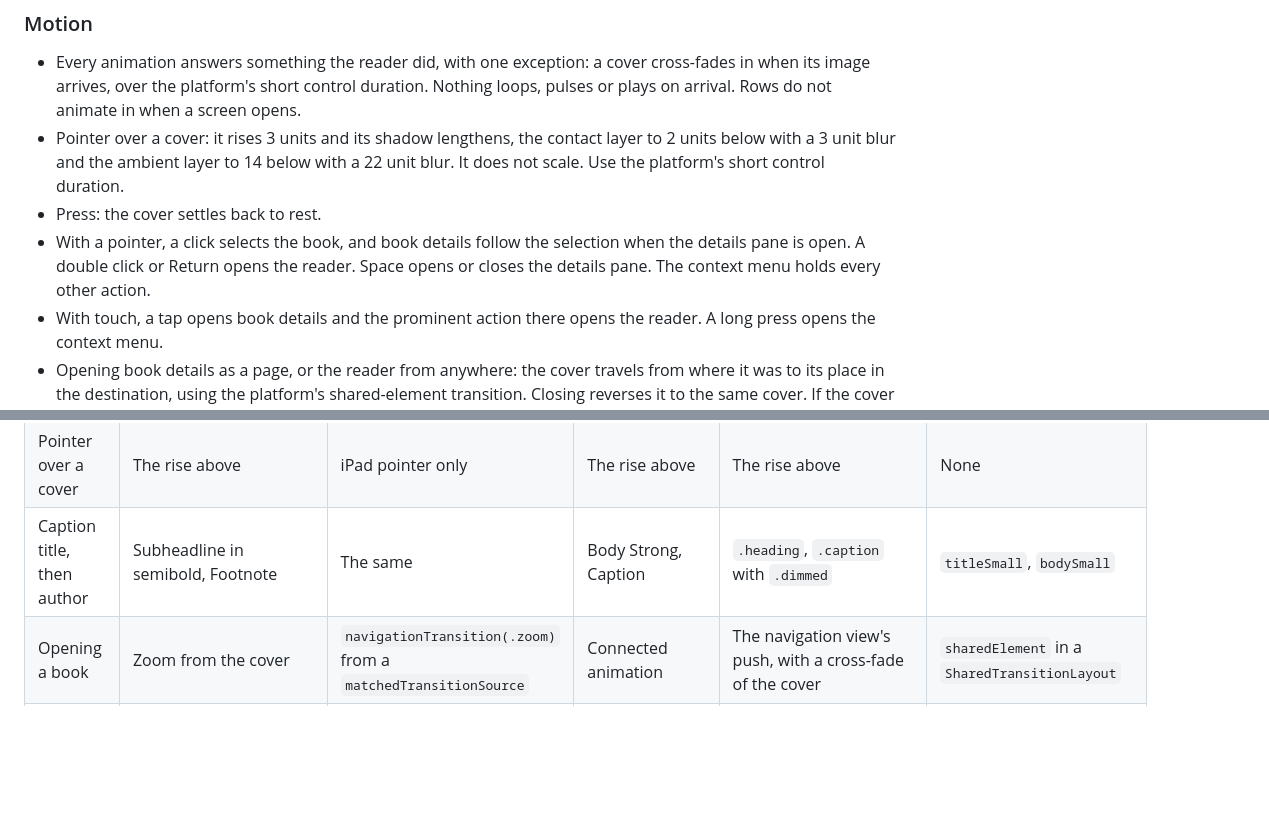
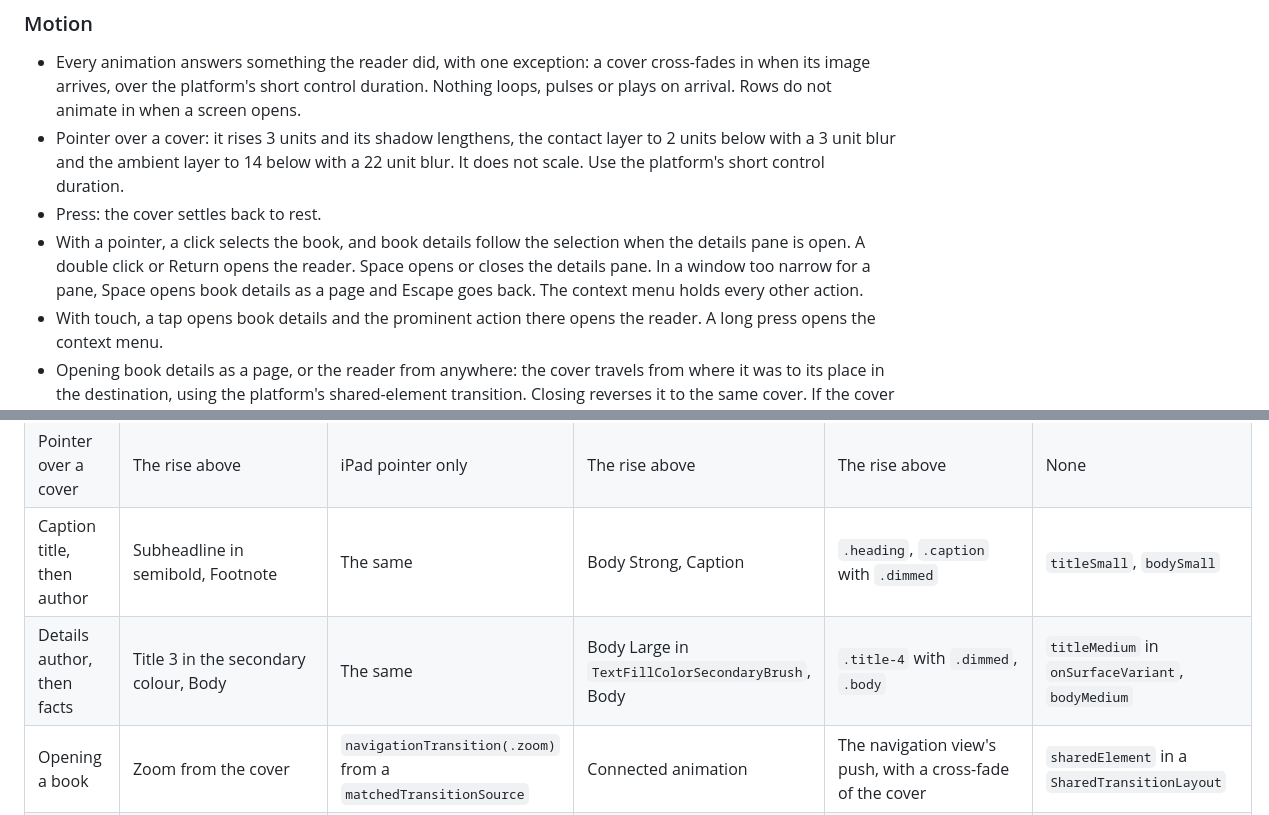
Before and after one commit to endqwerty/ebook-manager, a Markdown page: docs/design/interface.md, 2 parts joined by grey strips. Rendered like a GitHub page; blank space fills up the shorter version.

```diff
--- a/docs/design/interface.md
+++ b/docs/design/interface.md
@@ -194,7 +194,9 @@ number, and take it modulo 8. The result indexes this list from zero.
 - Press: the cover settles back to rest.
 - With a pointer, a click selects the book, and book details follow the selection
   when the details pane is open. A double click or Return opens the reader. Space
-  opens or closes the details pane. The context menu holds every other action.
+  opens or closes the details pane. In a window too narrow for a pane, Space
+  opens book details as a page and Escape goes back. The context menu holds
+  every other action.
 - With touch, a tap opens book details and the prominent action there opens the
   reader. A long press opens the context menu.
 - Opening book details as a page, or the reader from anywhere: the cover travels
@@ -243,6 +245,7 @@ roles and the motion above are drawn by the app, so the app must follow them.
 | Table | `Table` | Not offered on iPhone | `ListView` with column headers | `GtkColumnView` | Not offered on phones |
 | Pointer over a cover | The rise above | iPad pointer only | The rise above | The rise above | None |
 | Caption title, then author | Subheadline in semibold, Footnote | The same | Body Strong, Caption | `.heading`, `.caption` with `.dimmed` | `titleSmall`, `bodySmall` |
+| Details author, then facts | Title 3 in the secondary colour, Body | The same | Body Large in `TextFillColorSecondaryBrush`, Body | `.title-4` with `.dimmed`, `.body` | `titleMedium` in `onSurfaceVariant`, `bodyMedium` |
 | Opening a book | Zoom from the cover | `navigationTransition(.zoom)` from a `matchedTransitionSource` | Connected animation | The navigation view's push, with a cross-fade of the cover | `sharedElement` in a `SharedTransitionLayout` |
 | Empty state | `ContentUnavailableView` | The same | A centred text block in the content layer | `AdwStatusPage` | A centred text block |
 | Progress of a running job | Toolbar | Toolbar | Title bar | Header bar | Top app bar |
```
Also changed, not shown: other parts of docs/design/interface.md (+4 -4 lines), docs/design/interface-sample-dark.png, docs/design/interface-sample-light.png, 1 other file.
